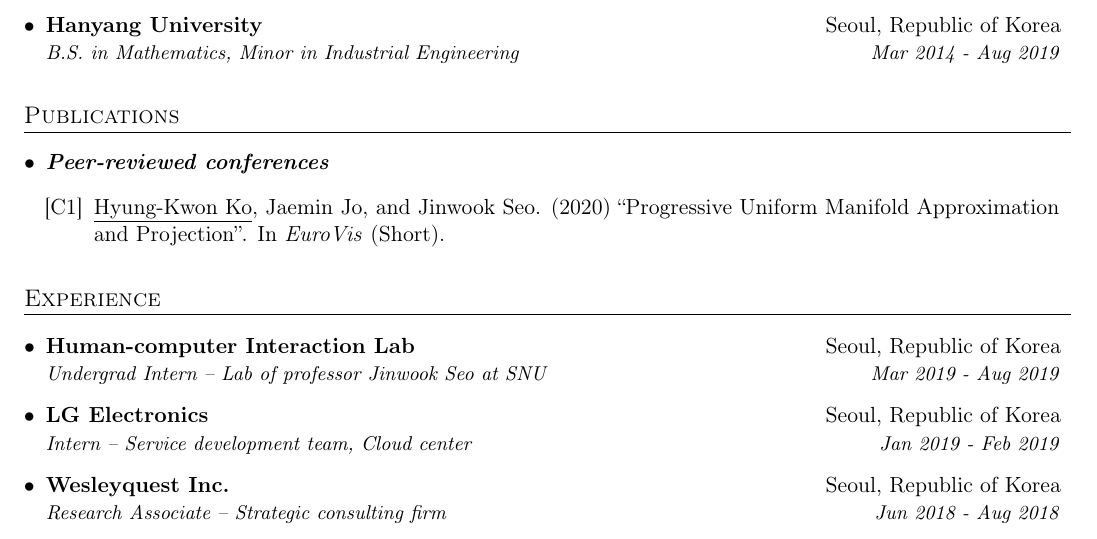
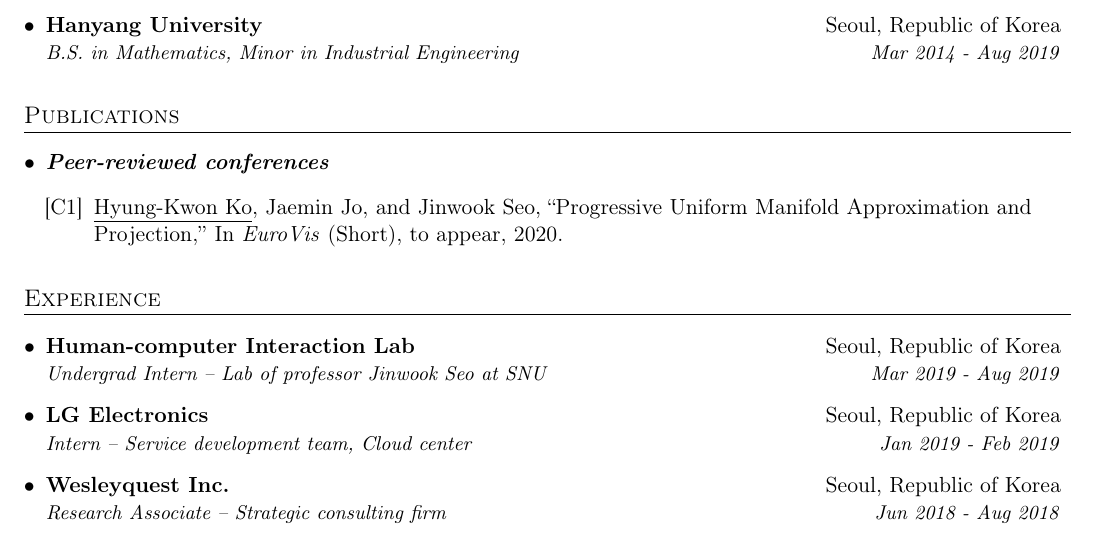
Before and after one commit to hyungkwonko/CV, a LaTeX CV (hkko-cv.tex): part of page 1 of 2, cut so that both start at the same text. Compiled offline with pdfLaTeX.

Commit message:
minor change

```diff
--- a/hkko-cv.tex
+++ b/hkko-cv.tex
@@ -122,7 +122,7 @@
   \resumeSubHeadingListStart
     \item{\textbf{\textit{Peer-reviewed conferences}}}
   \publicationStart
-    \item[{[C1]}]{ \underline{Hyung-Kwon Ko}, Jaemin Jo, and Jinwook Seo. (2020) ``Progressive Uniform Manifold Approximation and Projection''. In \textit{EuroVis} (Short).}
+    \item[{[C1]}]{ \underline{Hyung-Kwon Ko}, Jaemin Jo, and Jinwook Seo, ``Progressive Uniform Manifold Approximation and Projection,'' In \textit{EuroVis} (Short), to appear, 2020.}
 %    \setlength\itemsep{0.5em}
 %    \item[{[C1]}]{ \underline{Hyung-Kwon Ko}, Jaemin Jo, and Jinwook Seo. (2020) ``Progressive Uniform Manifold Approximation and Projection''. In \textit{EuroVis} (Short).}
   \publicationEnd
```
Also changed, not shown: hkko-cv.pdf, 2 other files.
